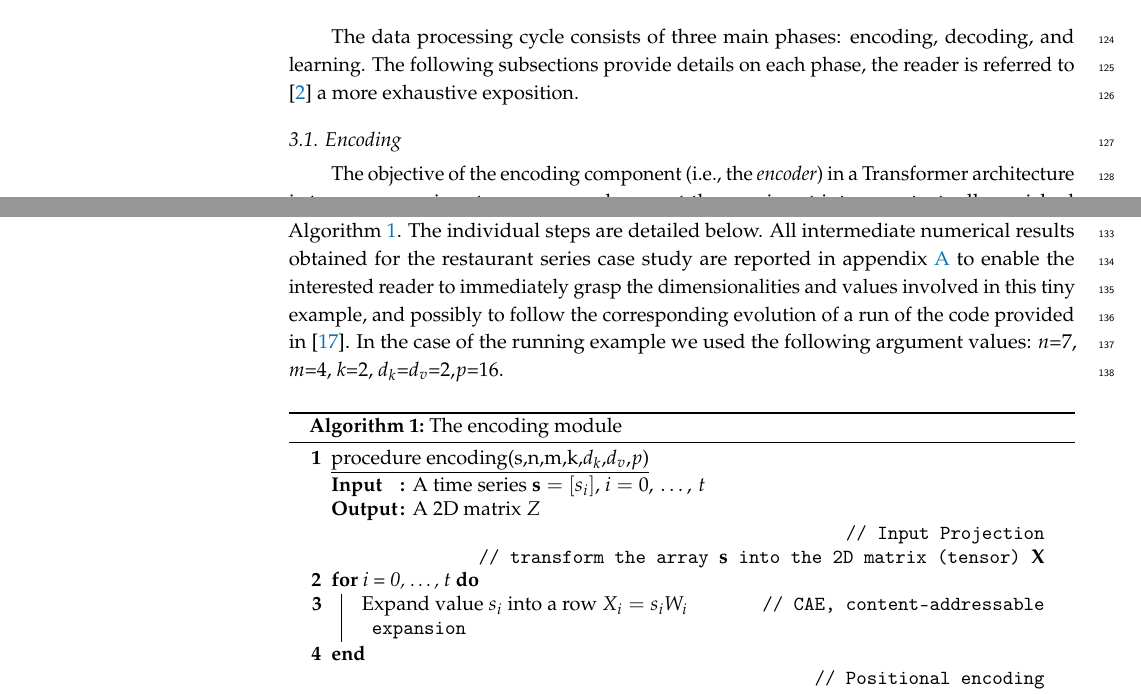
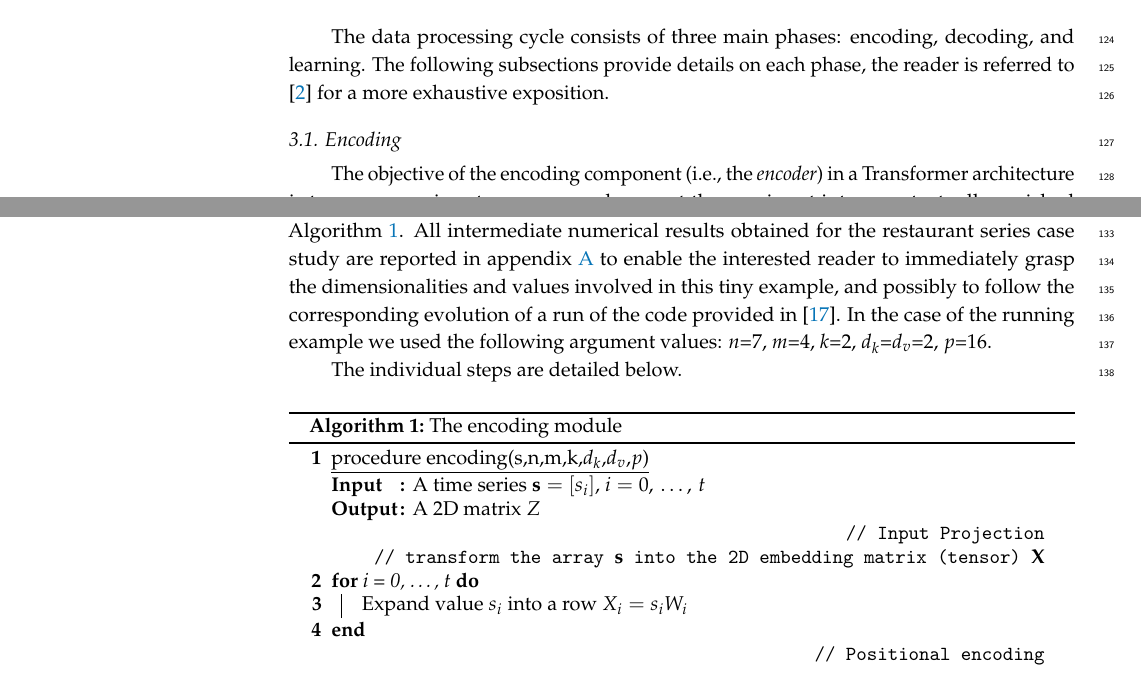
Before and after one commit to FGaragnani/deconstructing-transformers, a LaTeX paper (doc/Transformer_deconstruction/main.tex): two parts of pages 3 and 4 of 19, joined at a grey line, cut so that both start at the same text. Compiled offline with pdfLaTeX.

Commit message:
Update article

```diff
--- a/doc/Transformer_deconstruction/main.tex
+++ b/doc/Transformer_deconstruction/main.tex
@@ -176,13 +176,15 @@ s(t) = (& 44, 48, 51, 48, 50, 63, 66, 48, 53, 56, 52, 57, 70, 67, 56, 60, 62, 60
         & 63, 63, 78, 80, 63, 64, 67, 65, 70, 87, 84)\nonumber
 \end{align}
 
-The data processing cycle consists of three main phases: encoding, decoding, and learning. The following subsections provide details on each phase, the reader is referred to \cite{VSPU17} a more exhaustive exposition.
+The data processing cycle consists of three main phases: encoding, decoding, and learning. The following subsections provide details on each phase, the reader is referred to \cite{VSPU17} for a more exhaustive exposition.
 
 \subsection{Encoding} \label{subsec:encoding}
 
 The objective of the encoding component (i.e., the \textit{encoder}) in a Transformer architecture is to process an input sequence and convert the raw input into a contextually enriched representation that captures both local and global dependencies. This representation can then be used effectively by the rest of the model.
 
-The general structure of the encoding module is represented by the pseudocode in Algorithm \ref{algo:encoding}. The individual steps are detailed below. All intermediate numerical results obtained for the restaurant series case study are reported in appendix \ref{sec:appendix} to enable the interested reader to immediately grasp the dimensionalities and values involved in this tiny example, and possibly to follow the corresponding evolution of a run of the code provided in \cite{G25}. In the case of the running example we used the following argument values: $n$=7, $m$=4, $k$=2, $d_k$=$d_v$=2,$p$=16.
+The general structure of the encoding module is represented by the pseudocode in Algorithm \ref{algo:encoding}. All intermediate numerical results obtained for the restaurant series case study are reported in appendix \ref{sec:appendix} to enable the interested reader to immediately grasp the dimensionalities and values involved in this tiny example, and possibly to follow the corresponding evolution of a run of the code provided in \cite{G25}. In the case of the running example we used the following argument values: $n$=7, $m$=4, $k$=2, $d_k$=$d_v$=2, $p$=16.
+
+The individual steps are detailed below.
 
 \begin{algorithm2e}
 	\SetKwInOut{Input}{Input}
@@ -195,10 +197,10 @@ The general structure of the encoding module is represented by the pseudocode in
         \Output{ A 2D matrix $Z$}
 
         \tcp*{Input Projection}
-        \tcp*{transform the array {\bf s} into the 2D matrix (tensor) {\bf X}}
+        \tcp*{transform the array {\bf s} into the 2D embedding matrix (tensor) {\bf X}}
         \For{i = 0, \ldots, t}
         {\label{enc:seca1}
-            Expand value $s_i$ into a row $X_i = s_iW_i$ \tcp*{CAE, content–addressable expansion}
+            Expand value $s_i$ into a row $X_i = s_iW_i$
         }   \label{enc:seca2}
         \tcp*{Positional encoding}
         X' = X + P;\; \label{enc:positional}
```
Also changed, not shown: doc/Transformer_deconstruction/main.pdf.
